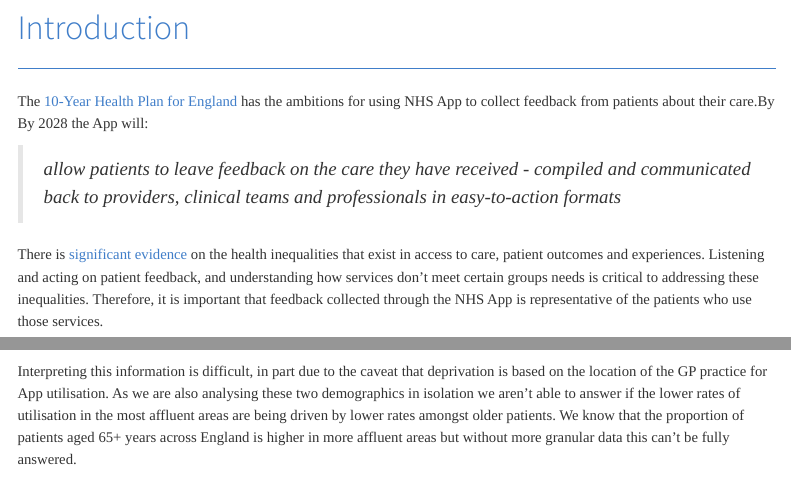
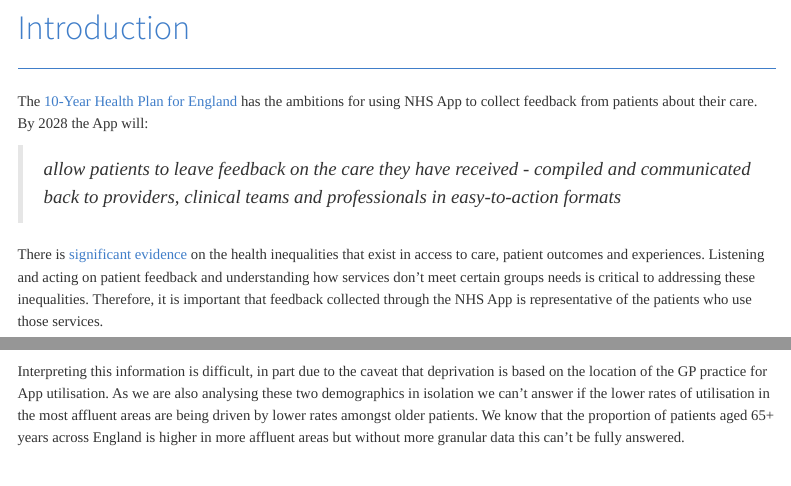
Before and after one commit to NHS-Transformation-Unit/nhs_app_utilisation, a Quarto document (src/outputs/nhs_app_utilisation.qmd): the page in a window 1100 px wide, from 140 px down, and a second part further down, joined at a grey line. Rendered offline with R 4.5, knitr and Pandoc in place of Quarto, with nearby package versions; some code elsewhere in the file could not run offline; menus at the side of the page are left out.

Commit message:
Fix typos in `.qmd`

````diff
--- a/src/outputs/nhs_app_utilisation.qmd
+++ b/src/outputs/nhs_app_utilisation.qmd
@@ -39,12 +39,12 @@ source(paste0(here("src", "analysis", "demographics.R")))
 # Introduction
 ***
 
-The [10-Year Health Plan for England](https://assets.publishing.service.gov.uk/media/6888a0b1a11f859994409147/fit-for-the-future-10-year-health-plan-for-england.pdf) has the ambitions for using NHS App to collect feedback from patients about their care.By By 2028 the App will:
+The [10-Year Health Plan for England](https://assets.publishing.service.gov.uk/media/6888a0b1a11f859994409147/fit-for-the-future-10-year-health-plan-for-england.pdf) has the ambitions for using NHS App to collect feedback from patients about their care. By 2028 the App will:
 
 > _allow patients to leave feedback on the care they have received - compiled and communicated back to providers, clinical teams and professionals in easy-to-action formats_
 
 
-There is [significant evidence](https://www.kingsfund.org.uk/insight-and-analysis/long-reads/tackling-health-inequalities-seven-priorities-nhs) on the health inequalities that exist in access to care, patient outcomes and experiences. Listening and acting on patient feedback, and understanding how services don't meet certain groups needs is critical to addressing these inequalities. Therefore, it is important that feedback collected through the NHS App is representative of the patients who use those services.
+There is [significant evidence](https://www.kingsfund.org.uk/insight-and-analysis/long-reads/tackling-health-inequalities-seven-priorities-nhs) on the health inequalities that exist in access to care, patient outcomes and experiences. Listening and acting on patient feedback and understanding how services don't meet certain groups needs is critical to addressing these inequalities. Therefore, it is important that feedback collected through the NHS App is representative of the patients who use those services.
 
 
 # What do we already know about usage of the app?
@@ -150,7 +150,7 @@ demo_dep_op_ratio_chart
 
 ```
 
-Interpreting this information is difficult, in part due to the caveat that deprivation is based on the location of the GP practice for App utilisation. As we are also analysing these two demographics in isolation we aren't able to answer if the lower rates of utilisation in the most affluent areas are being driven by lower rates amongst older patients. We know that the proportion of patients aged 65+ years across England is higher in more affluent areas but without more granular data this can't be fully answered.
+Interpreting this information is difficult, in part due to the caveat that deprivation is based on the location of the GP practice for App utilisation. As we are also analysing these two demographics in isolation we can't answer if the lower rates of utilisation in the most affluent areas are being driven by lower rates amongst older patients. We know that the proportion of patients aged 65+ years across England is higher in more affluent areas but without more granular data this can't be fully answered.
 
 # Going forwards
 ***
````
Also changed, not shown: src/outputs/nhs_app_utilisation.html, src/outputs/nhs_app_utilisation.qmd (8 more changed lines).
